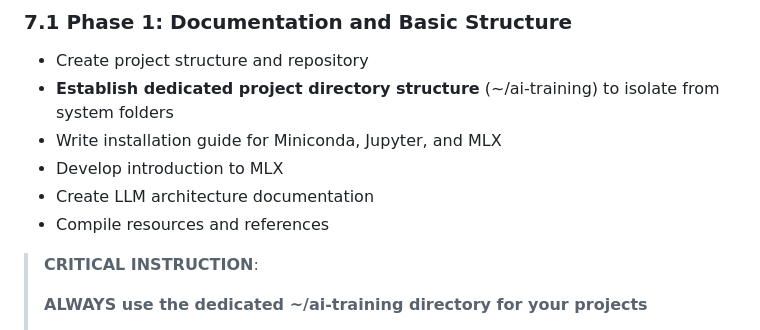
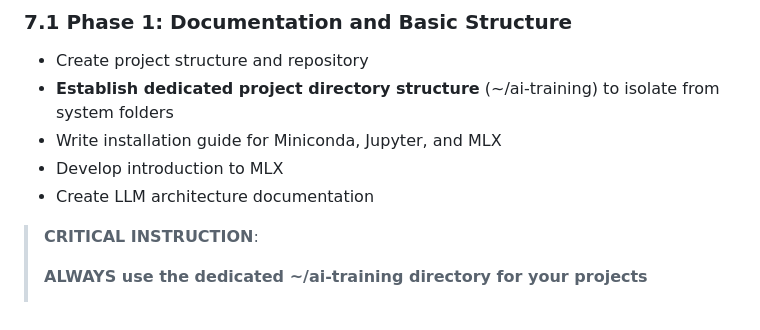
Before and after one commit to ddttom/mlx-llm-tutorial, a Markdown page: public/docs/prd.md, the part around the change. Rendered like a GitHub page.

```diff
--- a/public/docs/prd.md
+++ b/public/docs/prd.md
@@ -178,7 +178,6 @@ mlx-llm-tutorial/
 - Write installation guide for Miniconda, Jupyter, and MLX
 - Develop introduction to MLX
 - Create LLM architecture documentation
-- Compile resources and references
 
 > **CRITICAL INSTRUCTION**:
 >
```
Also changed, not shown: README.md (+1 -0 lines).
